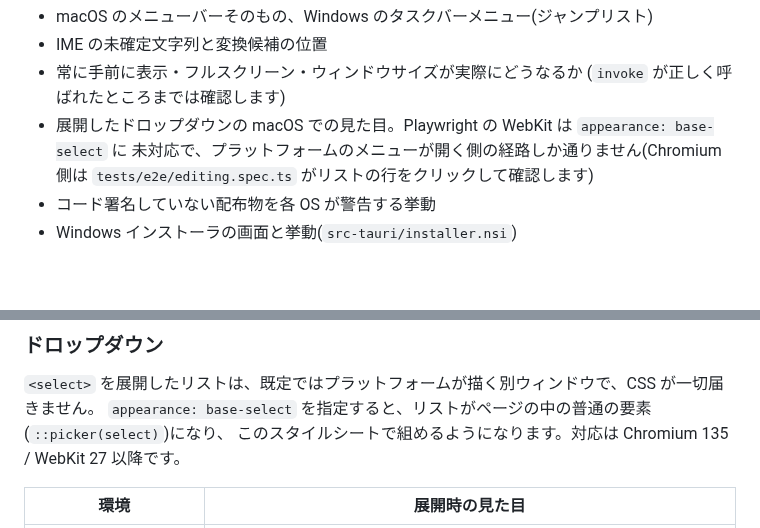
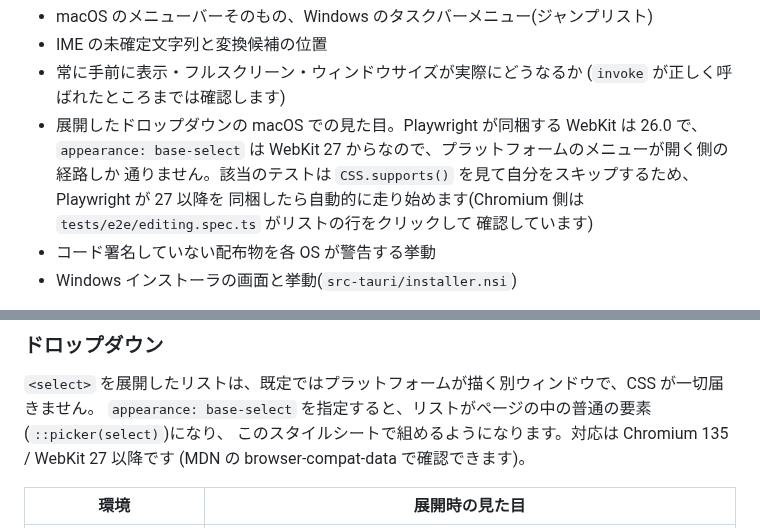
Before and after one commit to y-saeki/vibe-applications, a Markdown page: draftpad/DEVELOPMENT.md, 2 parts joined by grey strips. Drawn GitHub-style; blank space fills up the shorter version.

Commit message:
Say which WebKit the dropdown test is waiting for
"Playwright's WebKit does not support it" does not say when that stops
being true. Playwright 1.56 ships WebKit 26.0 and the base appearance
arrived in 27, so the case skips itself on a version check rather than a
browser name and will start running on its own once Playwright rolls
forward.

Co-Authored-By: Claude Opus 5 <noreply@anthropic.com>
Claude-Session: https://claude.ai/code/session_014QjasHJ1jXgouD8QiUa6Ak

```diff
--- a/draftpad/DEVELOPMENT.md
+++ b/draftpad/DEVELOPMENT.md
@@ -101,9 +101,11 @@ Windows 側の経路(アプリ内のキー処理)を、どちらも Linux のラ
 - IME の未確定文字列と変換候補の位置
 - 常に手前に表示・フルスクリーン・ウィンドウサイズが実際にどうなるか
   (`invoke` が正しく呼ばれたところまでは確認します)
-- 展開したドロップダウンの macOS での見た目。Playwright の WebKit は `appearance: base-select` に
-  未対応で、プラットフォームのメニューが開く側の経路しか通りません(Chromium 側は
-  `tests/e2e/editing.spec.ts` がリストの行をクリックして確認します)
+- 展開したドロップダウンの macOS での見た目。Playwright が同梱する WebKit は 26.0 で、
+  `appearance: base-select` は WebKit 27 からなので、プラットフォームのメニューが開く側の経路しか
+  通りません。該当のテストは `CSS.supports()` を見て自分をスキップするため、Playwright が 27 以降を
+  同梱したら自動的に走り始めます(Chromium 側は `tests/e2e/editing.spec.ts` がリストの行をクリックして
+  確認しています)
 - コード署名していない配布物を各 OS が警告する挙動
 - Windows インストーラの画面と挙動(`src-tauri/installer.nsi`)
 
@@ -255,7 +257,8 @@ Tauri の NSIS スクリプトはビルド時のテンプレートなので、`t
 
 `<select>` を展開したリストは、既定ではプラットフォームが描く別ウィンドウで、CSS が一切届きません。
 `appearance: base-select` を指定すると、リストがページの中の普通の要素(`::picker(select)`)になり、
-このスタイルシートで組めるようになります。対応は Chromium 135 / WebKit 27 以降です。
+このスタイルシートで組めるようになります。対応は Chromium 135 / WebKit 27 以降です
+(MDN の browser-compat-data で確認できます)。
 
 | 環境 | 展開時の見た目 |
 |---|---|
```
